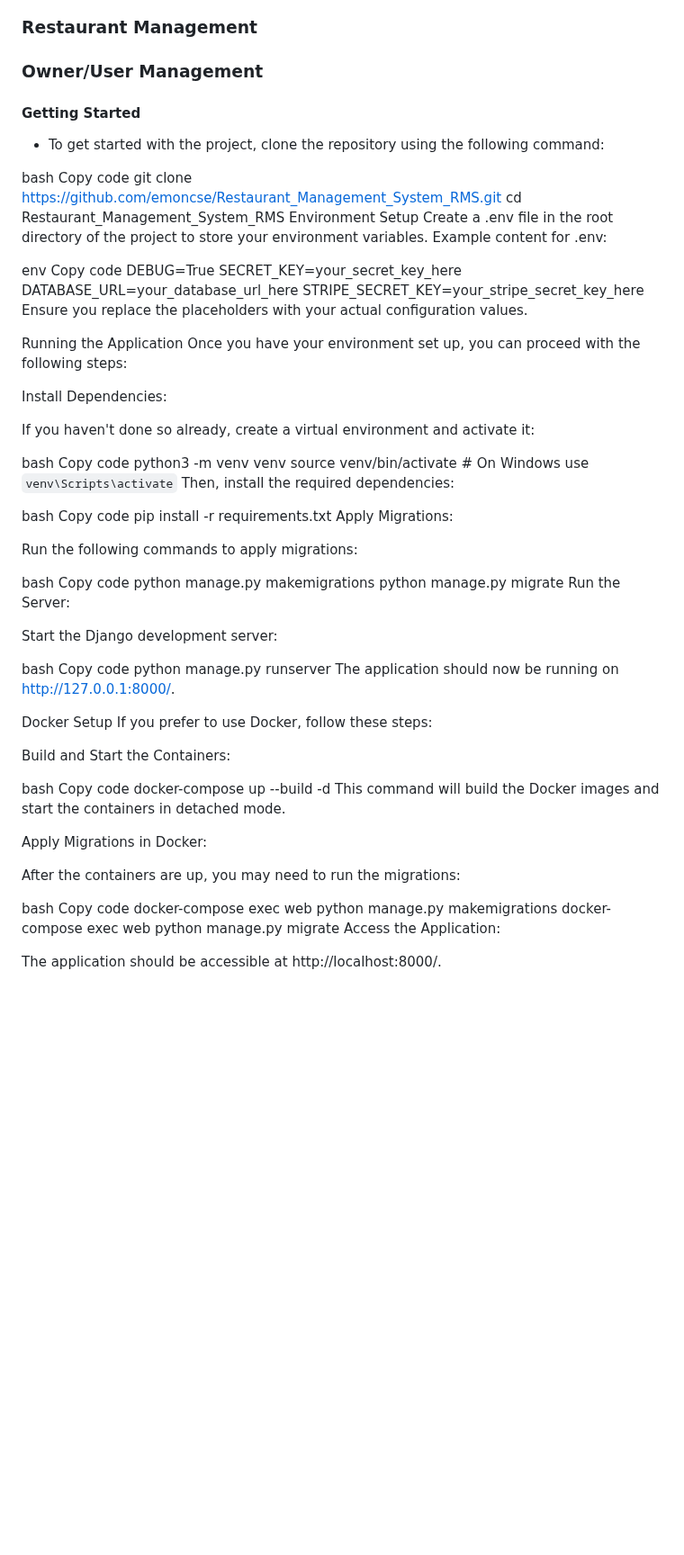
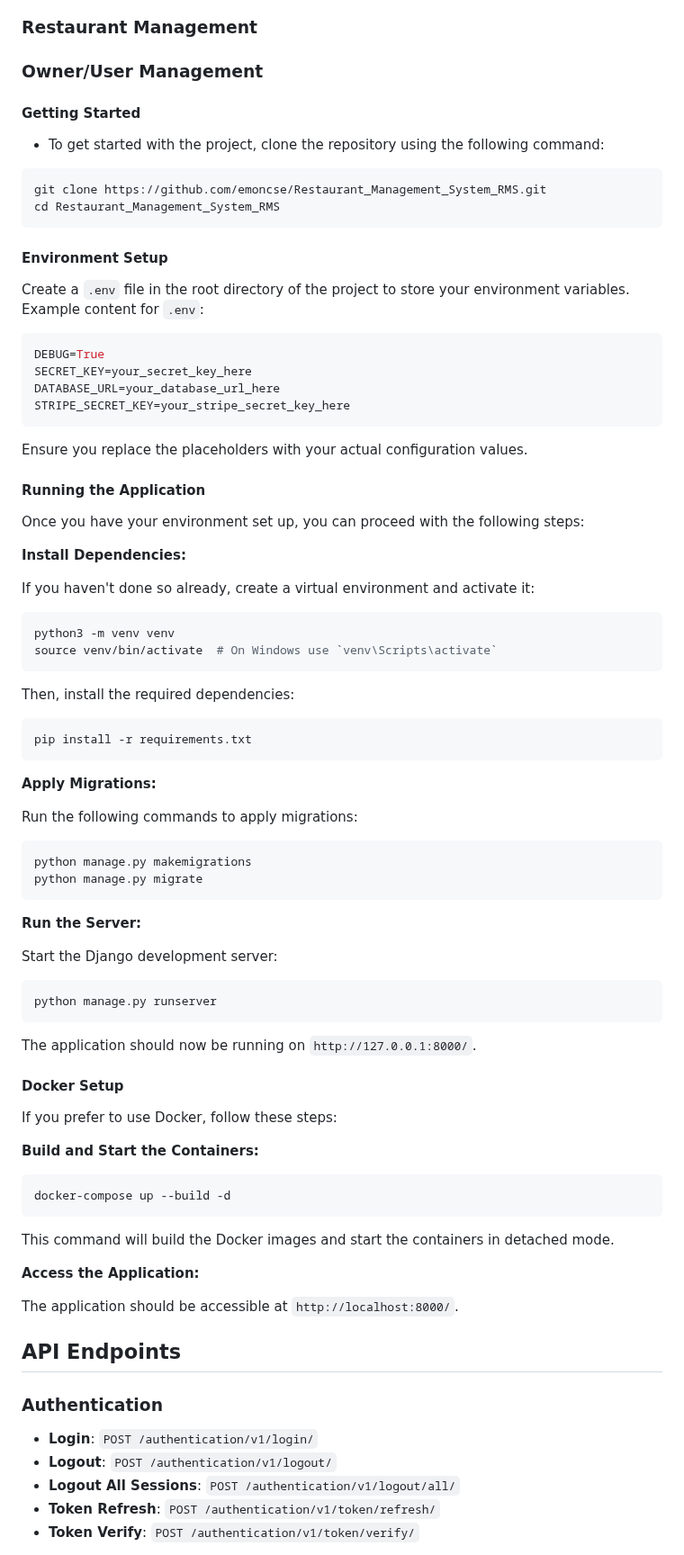
Before and after one commit to emoncse/Restaurant_Management_System_RMS, a Markdown page: README.md, the part around one of its changes. Shown at 90% size. GitHub-like rendering; blank space fills up the shorter version.

````diff
--- a/README.md
+++ b/README.md
@@ -15,76 +15,81 @@
 ### Menu Item Management
 ### Restaurant Management
 ### Owner/User Management
+
 #### Getting Started
 * To get started with the project, clone the repository using the following command:
 
-bash
-Copy code
+```bash
 git clone https://github.com/emoncse/Restaurant_Management_System_RMS.git
 cd Restaurant_Management_System_RMS
-Environment Setup
-Create a .env file in the root directory of the project to store your environment variables. Example content for .env:
+```
 
-env
-Copy code
+#### Environment Setup
+Create a `.env` file in the root directory of the project to store your environment variables. Example content for `.env`:
+
+```env
 DEBUG=True
 SECRET_KEY=your_secret_key_here
 DATABASE_URL=your_database_url_here
 STRIPE_SECRET_KEY=your_stripe_secret_key_here
+```
 Ensure you replace the placeholders with your actual configuration values.
 
-Running the Application
+#### Running the Application
 Once you have your environment set up, you can proceed with the following steps:
 
-Install Dependencies:
+**Install Dependencies:**
 
 If you haven't done so already, create a virtual environment and activate it:
 
-bash
-Copy code
+```bash
 python3 -m venv venv
 source venv/bin/activate  # On Windows use `venv\Scripts\activate`
+```
 Then, install the required dependencies:
 
-bash
-Copy code
+```bash
 pip install -r requirements.txt
-Apply Migrations:
+```
+
+**Apply Migrations:**
 
 Run the following commands to apply migrations:
 
-bash
-Copy code
+```bash
 python manage.py makemigrations
 python manage.py migrate
-Run the Server:
+```
+
+**Run the Server:**
 
 Start the Django development server:
 
-bash
-Copy code
+```bash
 python manage.py runserver
-The application should now be running on http://127.0.0.1:8000/.
+```
+The application should now be running on `http://127.0.0.1:8000/`.
 
-Docker Setup
+#### Docker Setup
 If you prefer to use Docker, follow these steps:
 
-Build and Start the Containers:
+**Build and Start the Containers:**
 
-bash
-Copy code
+```bash
 docker-compose up --build -d
+```
 This command will build the Docker images and start the containers in detached mode.
 
-Apply Migrations in Docker:
+**Access the Application:**
 
-After the containers are up, you may need to run the migrations:
+The application should be accessible at `http://localhost:8000/`.
 
-bash
-Copy code
-docker-compose exec web python manage.py makemigrations
-docker-compose exec web python manage.py migrate
-Access the Application:
+## API Endpoints
 
-The application should be accessible at http://localhost:8000/.
+### Authentication
+- **Login**: `POST /authentication/v1/login/`
+- **Logout**: `POST /authentication/v1/logout/`
+- **Logout All Sessions**: `POST /authentication/v1/logout/all/`
+- **Token Refresh**: `POST /authentication/v1/token/refresh/`
+- **Token Verify**: `POST /authentication/v1/token/verify/`
 
````
Also changed, not shown: other parts of README.md (+48 -49 lines).
